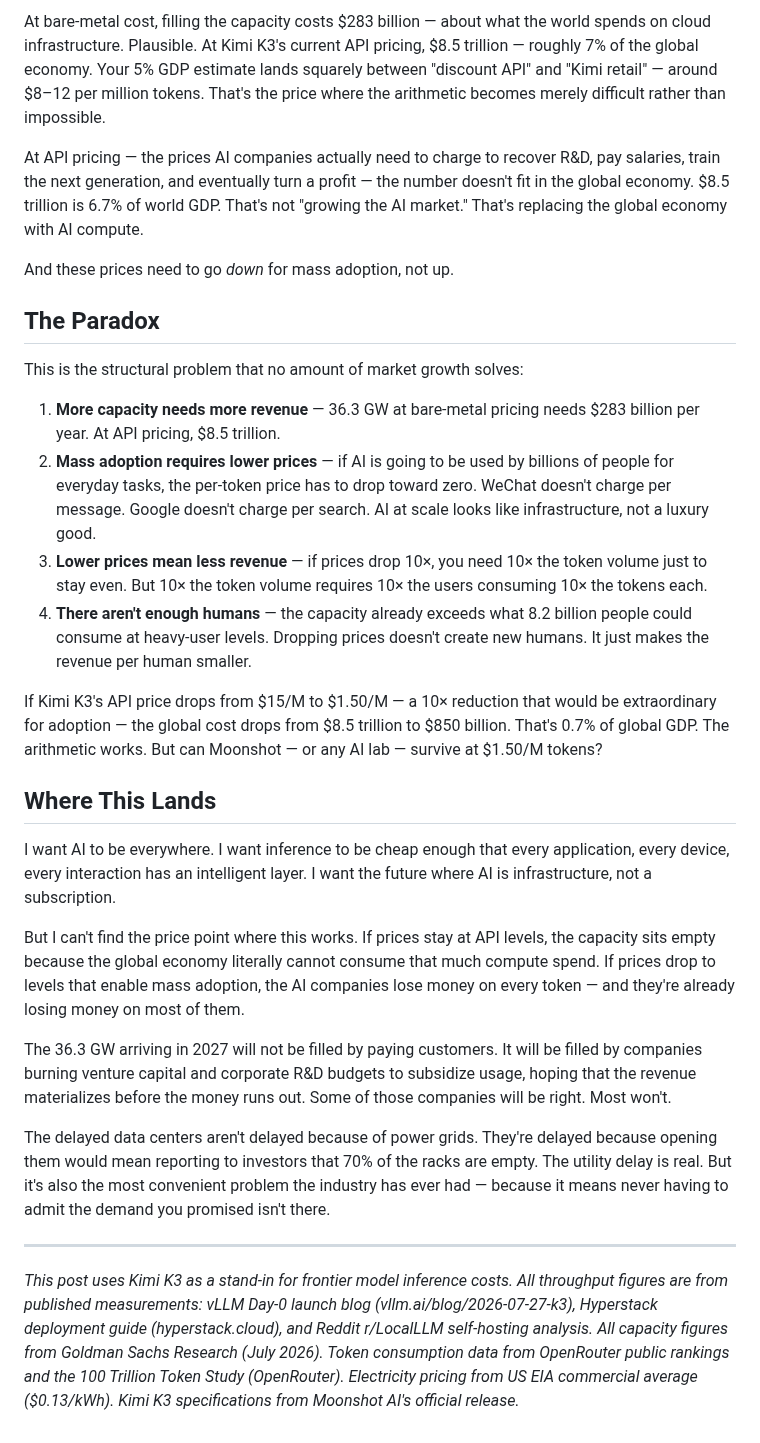
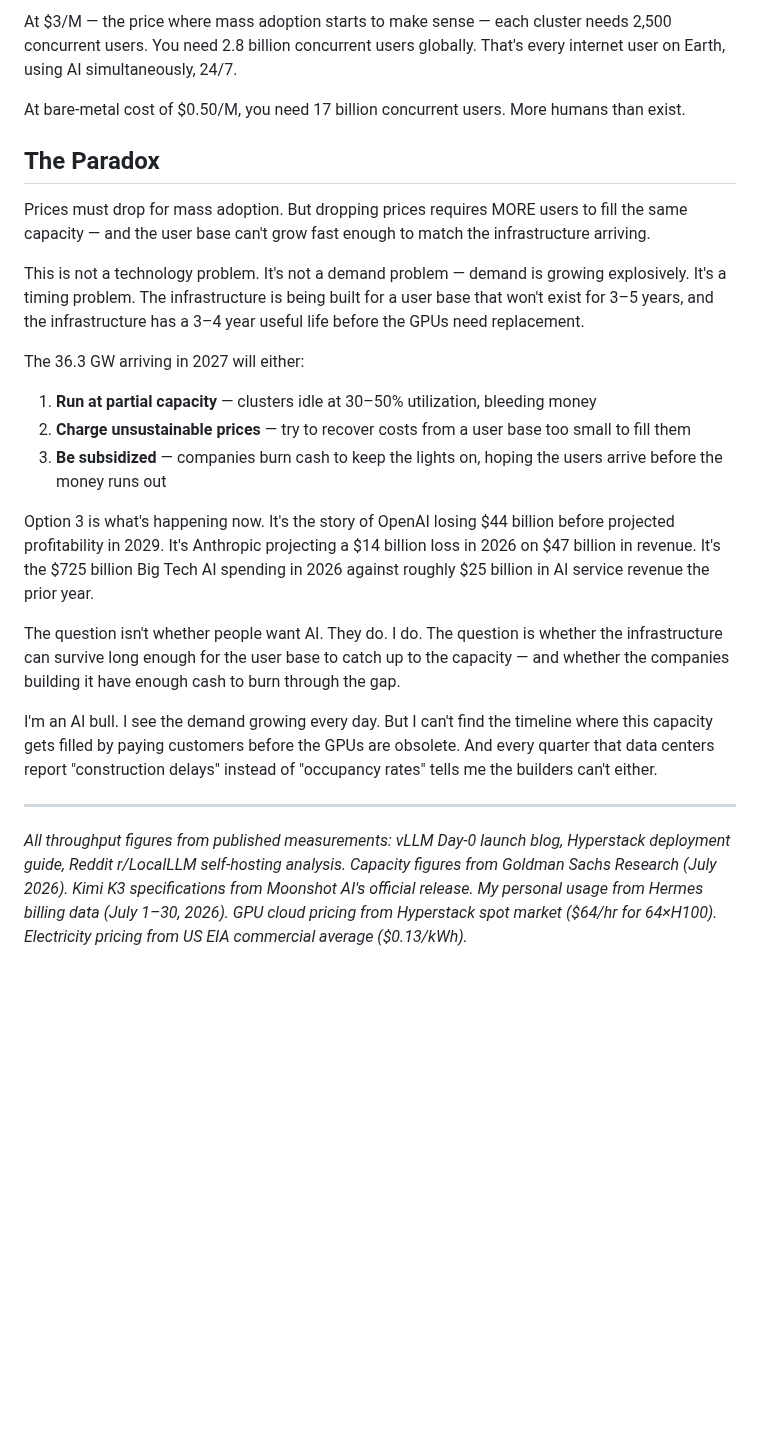
Before and after one commit to totalwindupflightsystems/blog, a Markdown page: articles/ai-bull-arithmetic.md, the part around one of its changes. Rendered like a GitHub page; blank space fills up the shorter version.

```diff
--- a/articles/ai-bull-arithmetic.md
+++ b/articles/ai-bull-arithmetic.md
@@ -121,31 +87,26 @@ Here's the trap:
 
-At bare-metal cost, filling the capacity costs $283 billion — about what the world spends on cloud infrastructure. Plausible. At Kimi K3's current API pricing, $8.5 trillion — roughly 7% of the global economy. Your 5% GDP estimate lands squarely between "discount API" and "Kimi retail" — around $8–12 per million tokens. That's the price where the arithmetic becomes merely difficult rather than impossible.
+At $3/M — the price where mass adoption starts to make sense — each cluster needs 2,500 concurrent users. You need 2.8 billion concurrent users globally. That's every internet user on Earth, using AI simultaneously, 24/7.
 
-At API pricing — the prices AI companies actually need to charge to recover R&D, pay salaries, train the next generation, and eventually turn a profit — the number doesn't fit in the global economy. $8.5 trillion is 6.7% of world GDP. That's not "growing the AI market." That's replacing the global economy with AI compute.
-
-And these prices need to go *down* for mass adoption, not up.
+At bare-metal cost of $0.50/M, you need 17 billion concurrent users. More humans than exist.
 
 ## The Paradox
 
-This is the structural problem that no amount of market growth solves:
+Prices must drop for mass adoption. But dropping prices requires MORE users to fill the same capacity — and the user base can't grow fast enough to match the infrastructure arriving.
 
-1. **More capacity needs more revenue** — 36.3 GW at bare-metal pricing needs $283 billion per year. At API pricing, $8.5 trillion.
-2. **Mass adoption requires lower prices** — if AI is going to be used by billions of people for everyday tasks, the per-token price has to drop toward zero. WeChat doesn't charge per message. Google doesn't charge per search. AI at scale looks like infrastructure, not a luxury good.
-3. **Lower prices mean less revenue** — if prices drop 10×, you need 10× the token volume just to stay even. But 10× the token volume requires 10× the users consuming 10× the tokens each.
-4. **There aren't enough humans** — the capacity already exceeds what 8.2 billion people could consume at heavy-user levels. Dropping prices doesn't create new humans. It just makes the revenue per human smaller.
+This is not a technology problem. It's not a demand problem — demand is growing explosively. It's a timing problem. The infrastructure is being built for a user base that won't exist for 3–5 years, and the infrastructure has a 3–4 year useful life before the GPUs need replacement.
 
-If Kimi K3's API price drops from $15/M to $1.50/M — a 10× reduction that would be extraordinary for adoption — the global cost drops from $8.5 trillion to $850 billion. That's 0.7% of global GDP. The arithmetic works. But can Moonshot — or any AI lab — survive at $1.50/M tokens?
+The 36.3 GW arriving in 2027 will either:
 
-## Where This Lands
+1. **Run at partial capacity** — clusters idle at 30–50% utilization, bleeding money
+2. **Charge unsustainable prices** — try to recover costs from a user base too small to fill them
+3. **Be subsidized** — companies burn cash to keep the lights on, hoping the users arrive before the money runs out
 
-I want AI to be everywhere. I want inference to be cheap enough that every application, every device, every interaction has an intelligent layer. I want the future where AI is infrastructure, not a subscription.
+Option 3 is what's happening now. It's the story of OpenAI losing $44 billion before projected profitability in 2029. It's Anthropic projecting a $14 billion loss in 2026 on $47 billion in revenue. It's the $725 billion Big Tech AI spending in 2026 against roughly $25 billion in AI service revenue the prior year.
 
-But I can't find the price point where this works. If prices stay at API levels, the capacity sits empty because the global economy literally cannot consume that much compute spend. If prices drop to levels that enable mass adoption, the AI companies lose money on every token — and they're already losing money on most of them.
+The question isn't whether people want AI. They do. I do. The question is whether the infrastructure can survive long enough for the user base to catch up to the capacity — and whether the companies building it have enough cash to burn through the gap.
 
-The 36.3 GW arriving in 2027 will not be filled by paying customers. It will be filled by companies burning venture capital and corporate R&D budgets to subsidize usage, hoping that the revenue materializes before the money runs out. Some of those companies will be right. Most won't.
-
-The delayed data centers aren't delayed because of power grids. They're delayed because opening them would mean reporting to investors that 70% of the racks are empty. The utility delay is real. But it's also the most convenient problem the industry has ever had — because it means never having to admit the demand you promised isn't there.
+I'm an AI bull. I see the demand growing every day. But I can't find the timeline where this capacity gets filled by paying customers before the GPUs are obsolete. And every quarter that data centers report "construction delays" instead of "occupancy rates" tells me the builders can't either.
 
 ---
 
-*This post uses Kimi K3 as a stand-in for frontier model inference costs. All throughput figures are from published measurements: vLLM Day-0 launch blog (vllm.ai/blog/2026-07-27-k3), Hyperstack deployment guide (hyperstack.cloud), and Reddit r/LocalLLM self-hosting analysis. All capacity figures from Goldman Sachs Research (July 2026). Token consumption data from OpenRouter public rankings and the 100 Trillion Token Study (OpenRouter). Electricity pricing from US EIA commercial average ($0.13/kWh). Kimi K3 specifications from Moonshot AI's official release.*
+*All throughput figures from published measurements: vLLM Day-0 launch blog, Hyperstack deployment guide, Reddit r/LocalLLM self-hosting analysis. Capacity figures from Goldman Sachs Research (July 2026). Kimi K3 specifications from Moonshot AI's official release. My personal usage from Hermes billing data (July 1–30, 2026). GPU cloud pricing from Hyperstack spot market ($64/hr for 64×H100). Electricity pricing from US EIA commercial average ($0.13/kWh).*
```
Also changed, not shown: other parts of articles/ai-bull-arithmetic.md (+50 -84 lines).
